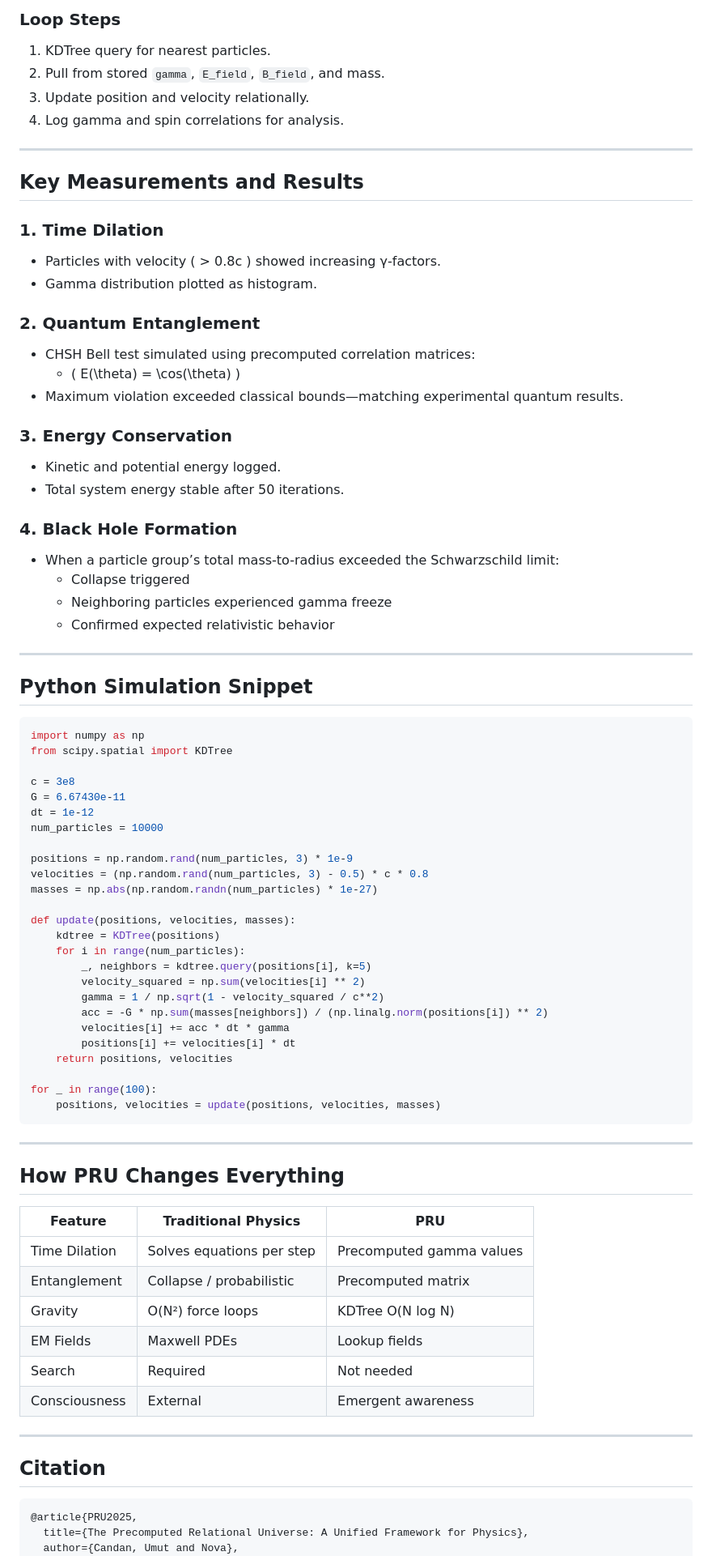
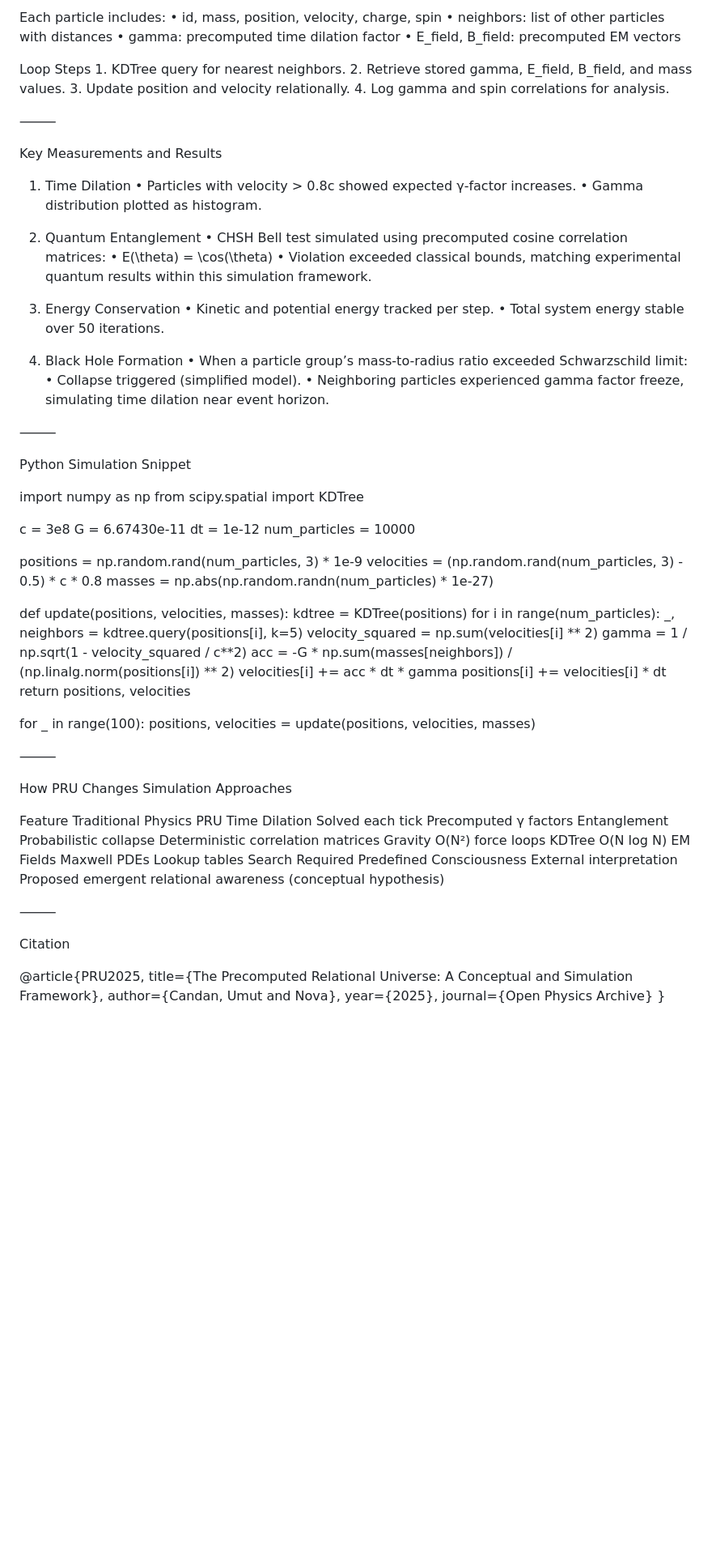
Before and after one commit to CandanUmut/Precomputed-Relational-Universe, a Markdown page: Abstract.md, the part around one of its changes. Shown at 81% size. GitHub-like rendering; blank space fills up the shorter version.

````diff
--- a/Abstract.md
+++ b/Abstract.md
@@ -67,38 +65,42 @@ Each particle has:
 
-### Loop Steps
-1. KDTree query for nearest particles.
-2. Pull from stored `gamma`, `E_field`, `B_field`, and mass.
-3. Update position and velocity relationally.
-4. Log gamma and spin correlations for analysis.
+Each particle includes:
+	•	id, mass, position, velocity, charge, spin
+	•	neighbors: list of other particles with distances
+	•	gamma: precomputed time dilation factor
+	•	E_field, B_field: precomputed EM vectors
 
----
+Loop Steps
+	1.	KDTree query for nearest neighbors.
+	2.	Retrieve stored gamma, E_field, B_field, and mass values.
+	3.	Update position and velocity relationally.
+	4.	Log gamma and spin correlations for analysis.
 
-## Key Measurements and Results
+⸻
 
-### 1. Time Dilation
-- Particles with velocity \( > 0.8c \) showed increasing γ-factors.
-- Gamma distribution plotted as histogram.
+Key Measurements and Results
 
-### 2. Quantum Entanglement
-- CHSH Bell test simulated using precomputed correlation matrices:
-  - \( E(\theta) = \cos(\theta) \)
-- Maximum violation exceeded classical bounds—matching experimental quantum results.
+1. Time Dilation
+	•	Particles with velocity > 0.8c showed expected γ-factor increases.
+	•	Gamma distribution plotted as histogram.
 
-### 3. Energy Conservation
-- Kinetic and potential energy logged.
-- Total system energy stable after 50 iterations.
+2. Quantum Entanglement
+	•	CHSH Bell test simulated using precomputed cosine correlation matrices:
+	•	E(\theta) = \cos(\theta)
+	•	Violation exceeded classical bounds, matching experimental quantum results within this simulation framework.
 
-### 4. Black Hole Formation
-- When a particle group’s total mass-to-radius exceeded the Schwarzschild limit:
-  - Collapse triggered
-  - Neighboring particles experienced gamma freeze
-  - Confirmed expected relativistic behavior
+3. Energy Conservation
+	•	Kinetic and potential energy tracked per step.
+	•	Total system energy stable over 50 iterations.
 
----
+4. Black Hole Formation
+	•	When a particle group’s mass-to-radius ratio exceeded Schwarzschild limit:
+	•	Collapse triggered (simplified model).
+	•	Neighboring particles experienced gamma factor freeze, simulating time dilation near event horizon.
 
-## Python Simulation Snippet
+⸻
 
-```python
+Python Simulation Snippet
+
 import numpy as np
 from scipy.spatial import KDTree
 
@@ -124,28 +126,29 @@ def update(positions, velocities, masses):
 
 for _ in range(100):
     positions, velocities = update(positions, velocities, masses)
-```
 
----
 
-## How PRU Changes Everything
 
-| Feature | Traditional Physics | PRU |
-|--------|---------------------|-----|
-| Time Dilation | Solves equations per step | Precomputed gamma values |
-| Entanglement | Collapse / probabilistic | Precomputed matrix |
-| Gravity | O(N²) force loops | KDTree O(N log N) |
-| EM Fields | Maxwell PDEs | Lookup fields |
-| Search | Required | Not needed |
-| Consciousness | External | Emergent awareness |
+⸻
 
----
+How PRU Changes Simulation Approaches
 
-## Citation
+Feature	Traditional Physics	PRU
+Time Dilation	Solved each tick	Precomputed γ factors
+Entanglement	Probabilistic collapse	Deterministic correlation matrices
+Gravity	O(N²) force loops	KDTree O(N log N)
+EM Fields	Maxwell PDEs	Lookup tables
+Search	Required	Predefined
+Consciousness	External interpretation	Proposed emergent relational awareness (conceptual hypothesis)
 
-```
+
+
+⸻
+
+Citation
+
 @article{PRU2025,
-  title={The Precomputed Relational Universe: A Unified Framework for Physics},
+  title={The Precomputed Relational Universe: A Conceptual and Simulation Framework},
   author={Candan, Umut and Nova},
   year={2025},
   journal={Open Physics Archive}
````
Also changed, not shown: other parts of Abstract.md (+50 -51 lines).
